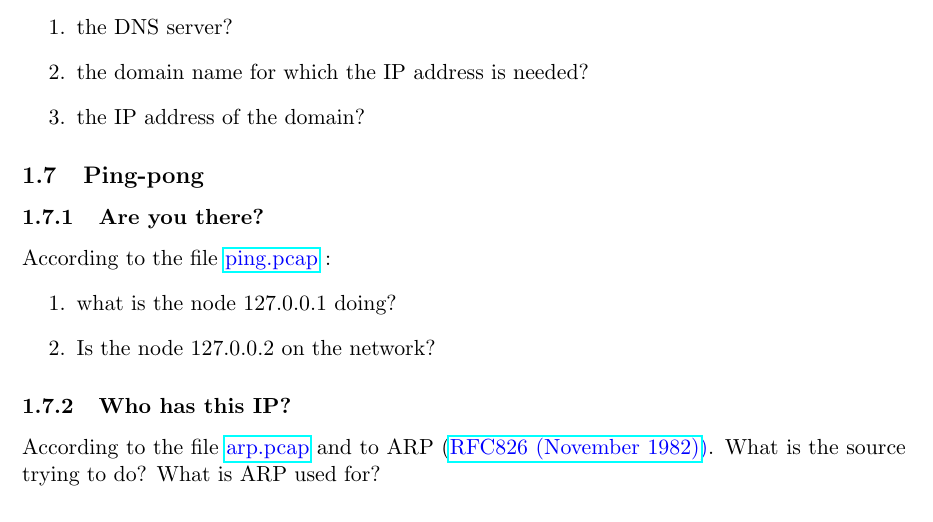
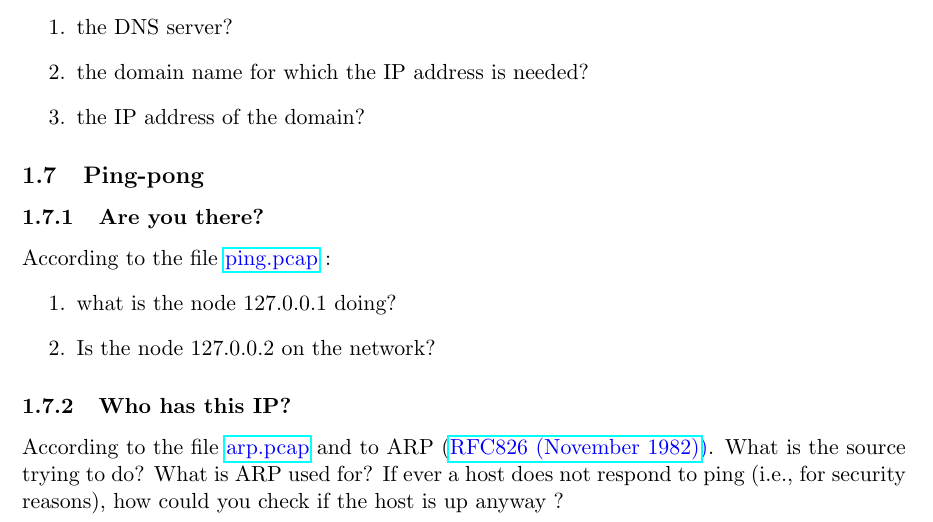
Before and after one commit to auzias/network-courses, a LaTeX document (tutorials/tutorials.tex): part of page 3 of 3, cut so that both start at the same text. Compiled offline with pdfLaTeX.

Commit message:
arping ;)

```diff
--- a/tutorials/tutorials.tex
+++ b/tutorials/tutorials.tex
@@ -79,6 +79,6 @@ According to the file \color{blue}\href{http://teaching.auzias.net/db/ping.pcap}
     \item Is the node 127.0.0.2 on the network?
   \end{enumerate}
 \subsubsection{Who has this IP?}
-According to the file \color{blue}\href{http://teaching.auzias.net/db/arp.pcap}{arp.pcap} \color{black} and to ARP (\color{blue}\href{http://tools.ietf.org/html/rfc826}{RFC826 (November 1982)})\color{black}. What is the source trying to do? What is ARP used for?
+According to the file \color{blue}\href{http://teaching.auzias.net/db/arp.pcap}{arp.pcap} \color{black} and to ARP (\color{blue}\href{http://tools.ietf.org/html/rfc826}{RFC826 (November 1982)})\color{black}. What is the source trying to do? What is ARP used for? If ever a host does not respond to ping (i.e., for security reasons), how could you check if the host is up anyway ?
 
 \end{document}
```
